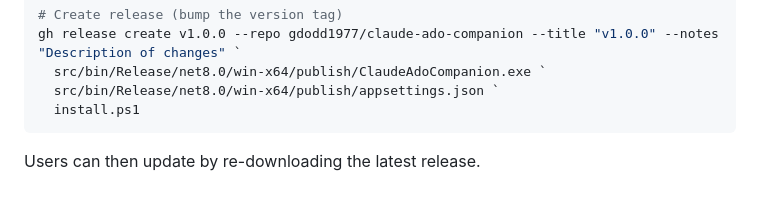
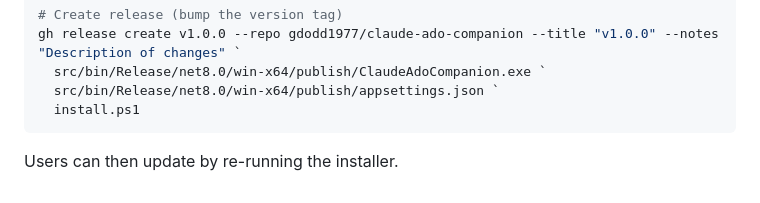
Before and after one commit to gdodd1977/claude-ado-companion, a Markdown page: README.md, the part around the change. Drawn GitHub-style.

Commit message:
Fix stale re-download reference in Development section
Co-Authored-By: Claude Opus 4.6 (1M context) <noreply@anthropic.com>

````diff
--- a/README.md
+++ b/README.md
@@ -291,4 +291,4 @@ gh release create v1.0.0 --repo gdodd1977/claude-ado-companion --title "v1.0.0"
   install.ps1
 ```
 
-Users can then update by re-downloading the latest release.
+Users can then update by re-running the installer.
````
